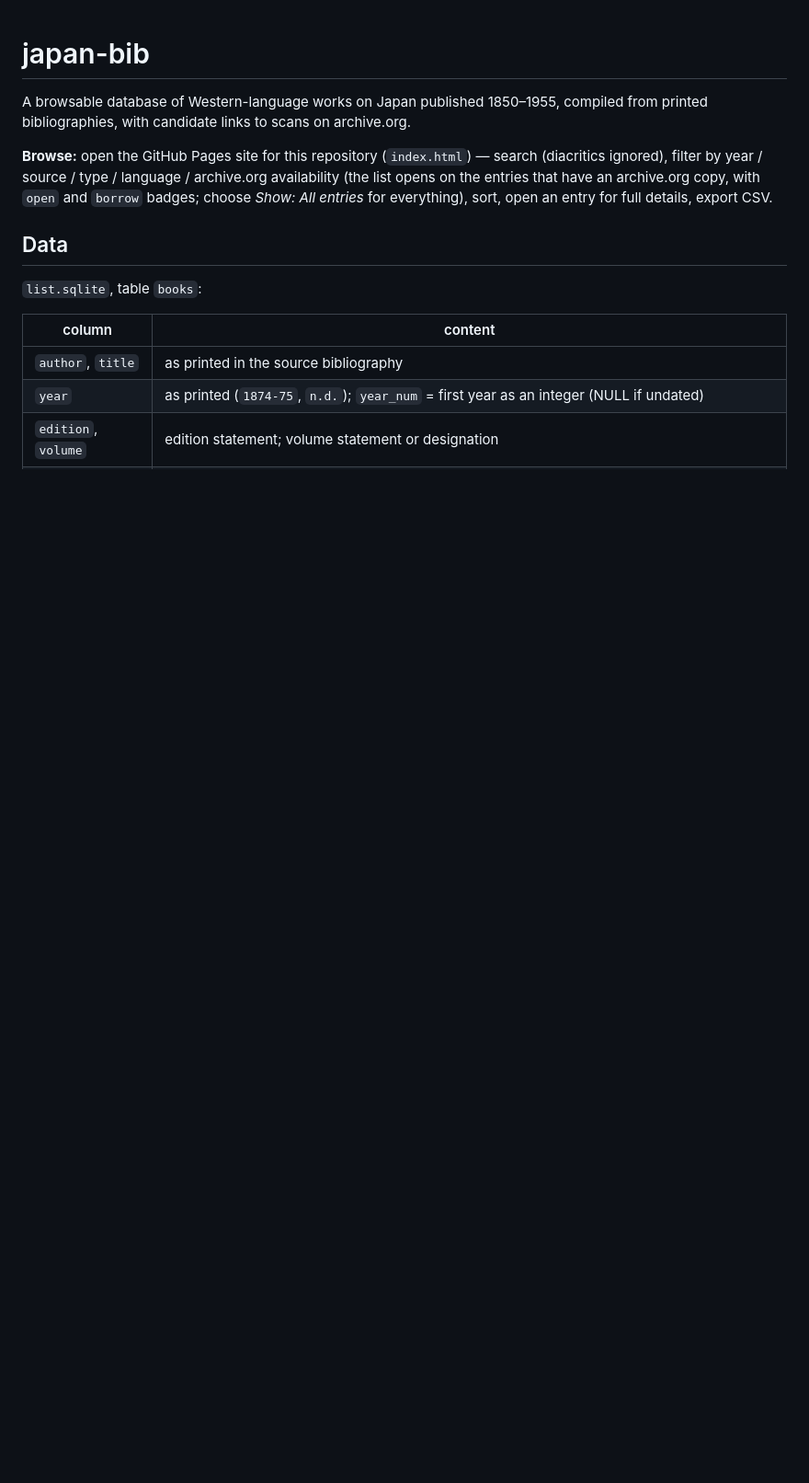
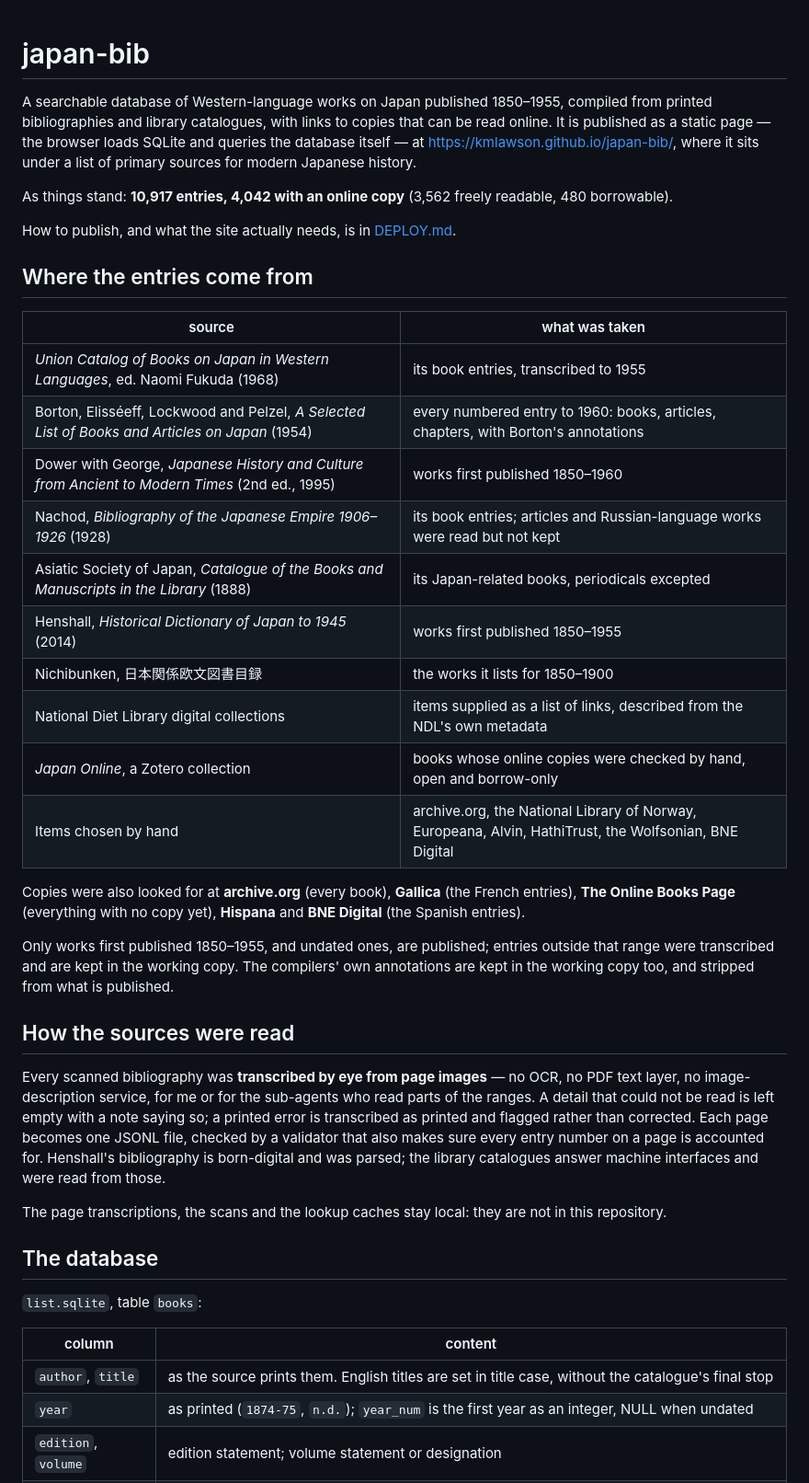
Before and after one commit to kmlawson/japan-bib, a Markdown page: README.md, the part around one of its changes. Shown at 92% size. Rendered like a GitHub page; blank space fills up the shorter version.

```diff
--- a/README.md
+++ b/README.md
@@ -1,18 +1,55 @@
 # japan-bib
 
-A browsable database of Western-language works on Japan published 1850–1955, compiled from printed
-bibliographies, with candidate links to scans on archive.org.
+A searchable database of Western-language works on Japan published 1850–1955, compiled from printed
+bibliographies and library catalogues, with links to copies that can be read online. It is published as
+a static page — the browser loads SQLite and queries the database itself — at
+<https://kmlawson.github.io/japan-bib/>, where it sits under a list of primary sources for modern
+Japanese history.
 
-**Browse:** open the GitHub Pages site for this repository (`index.html`) — search (diacritics ignored),
-filter by year / source / type / language / archive.org availability (the list opens on the entries that have an
-archive.org copy, with `open` and `borrow` badges; choose *Show: All entries* for everything), sort, open an entry for full details, export CSV.
+As things stand: **10,917 entries, 4,042 with an online copy** (3,562 freely readable, 480 borrowable).
 
-## Data
+How to publish, and what the site actually needs, is in [DEPLOY.md](DEPLOY.md).
+
+## Where the entries come from
+
+| source | what was taken |
+|---|---|
+| *Union Catalog of Books on Japan in Western Languages*, ed. Naomi Fukuda (1968) | its book entries, transcribed to 1955 |
+| Borton, Elisséeff, Lockwood and Pelzel, *A Selected List of Books and Articles on Japan* (1954) | every numbered entry to 1960: books, articles, chapters, with Borton's annotations |
+| Dower with George, *Japanese History and Culture from Ancient to Modern Times* (2nd ed., 1995) | works first published 1850–1960 |
+| Nachod, *Bibliography of the Japanese Empire 1906–1926* (1928) | its book entries; articles and Russian-language works were read but not kept |
+| Asiatic Society of Japan, *Catalogue of the Books and Manuscripts in the Library* (1888) | its Japan-related books, periodicals excepted |
+| Henshall, *Historical Dictionary of Japan to 1945* (2014) | works first published 1850–1955 |
+| Nichibunken, 日本関係欧文図書目録 | the works it lists for 1850–1900 |
+| National Diet Library digital collections | items supplied as a list of links, described from the NDL's own metadata |
+| *Japan Online*, a Zotero collection | books whose online copies were checked by hand, open and borrow-only |
+| Items chosen by hand | archive.org, the National Library of Norway, Europeana, Alvin, HathiTrust, the Wolfsonian, BNE Digital |
+
+Copies were also looked for at **archive.org** (every book), **Gallica** (the French entries), **The
+Online Books Page** (everything with no copy yet), **Hispana** and **BNE Digital** (the Spanish
+entries).
+
+Only works first published 1850–1955, and undated ones, are published; entries outside that range were
+transcribed and are kept in the working copy. The compilers' own annotations are kept in the working
+copy too, and stripped from what is published.
+
+## How the sources were read
+
+Every scanned bibliography was **transcribed by eye from page images** — no OCR, no PDF text layer, no
+image-description service, for me or for the sub-agents who read parts of the ranges. A detail that
+could not be read is left empty with a note saying so; a printed error is transcribed as printed and
+flagged rather than corrected. Each page becomes one JSONL file, checked by a validator that also
+makes sure every entry number on a page is accounted for. Henshall's bibliography is born-digital and
+was parsed; the library catalogues answer machine interfaces and were read from those.
+
+The page transcriptions, the scans and the lookup caches stay local: they are not in this repository.
+
+## The database
 
 `list.sqlite`, table `books`:
 
 | column | content |
 |---|---|
-| `author`, `title` | as printed in the source bibliography |
-| `year` | as printed (`1874-75`, `n.d.`); `year_num` = first year as an integer (NULL if undated) |
+| `author`, `title` | as the source prints them. English titles are set in title case, without the catalogue's final stop |
+| `year` | as printed (`1874-75`, `n.d.`); `year_num` is the first year as an integer, NULL when undated |
 | `edition`, `volume` | edition statement; volume statement or designation |
```
Also changed, not shown: other parts of README.md (+49 -106 lines).
